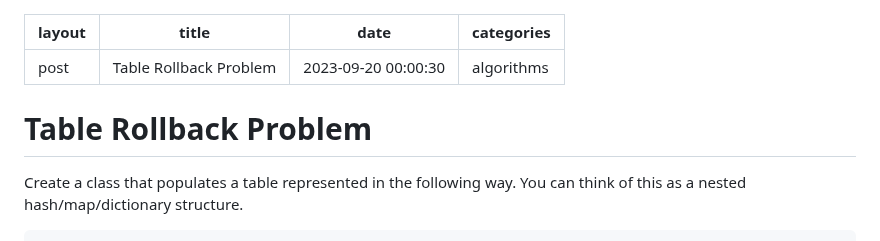
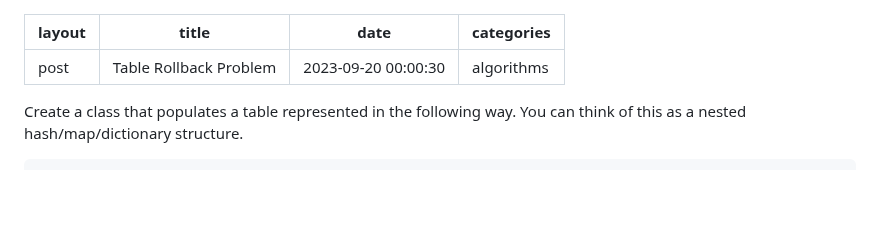
Before and after one commit to ozkanpakdil/ozkanpakdil.github.io, a Markdown page: my_collections/_posts/2023-09-20-table-rollback-problem-with-java.markdown, the part around the change. Drawn GitHub-style; blank space fills up the shorter version.

````diff
--- a/my_collections/_posts/2023-09-20-table-rollback-problem-with-java.markdown
+++ b/my_collections/_posts/2023-09-20-table-rollback-problem-with-java.markdown
@@ -4,7 +4,6 @@ title:  "Table Rollback Problem"
 date:   2023-09-20 00:00:30
 categories: algorithms
 ---
-# Table Rollback Problem
 Create a class that populates a table represented in the following way. You can think of this as a nested hash/map/dictionary structure.
 ```json
 {
````
